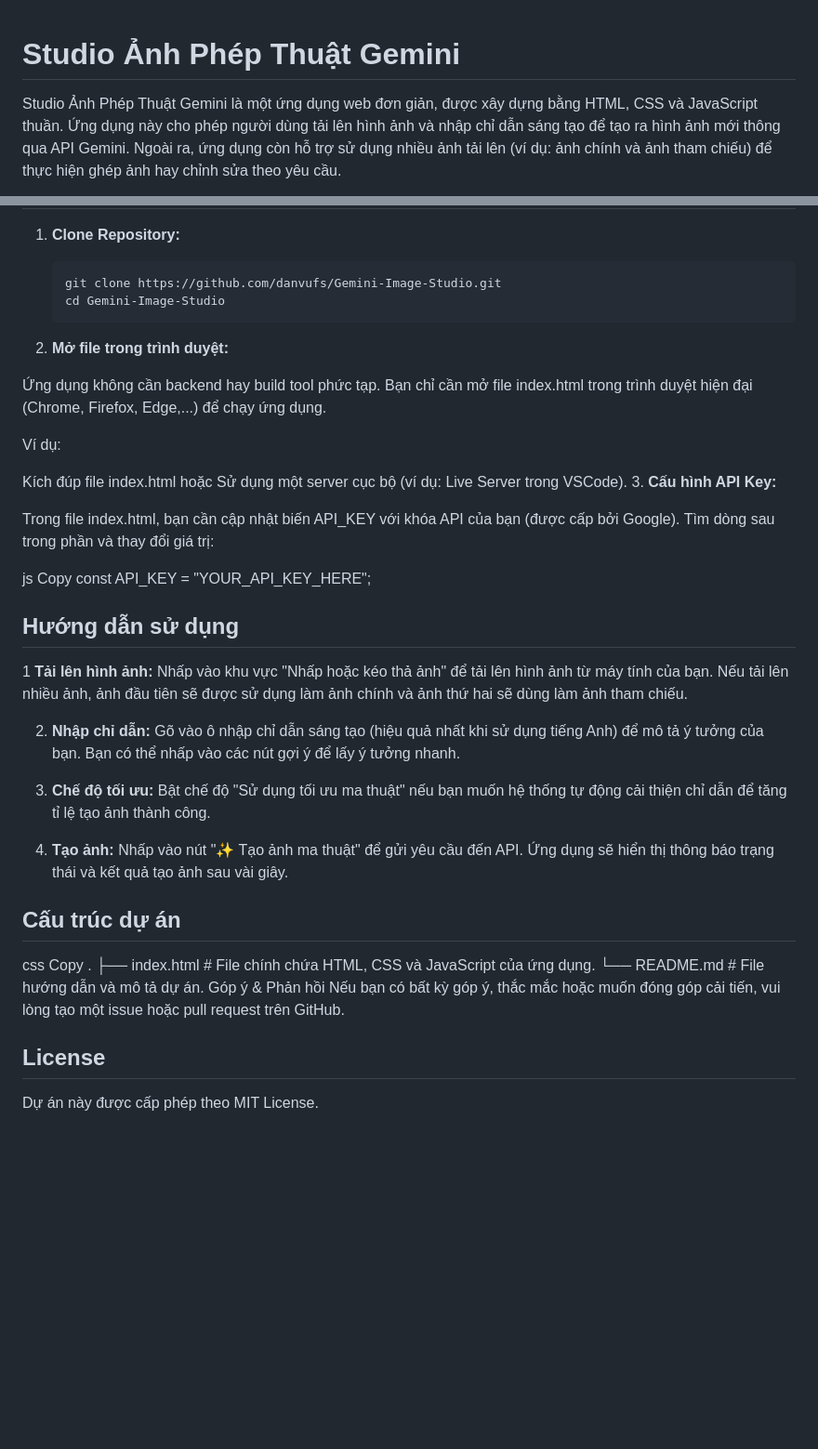
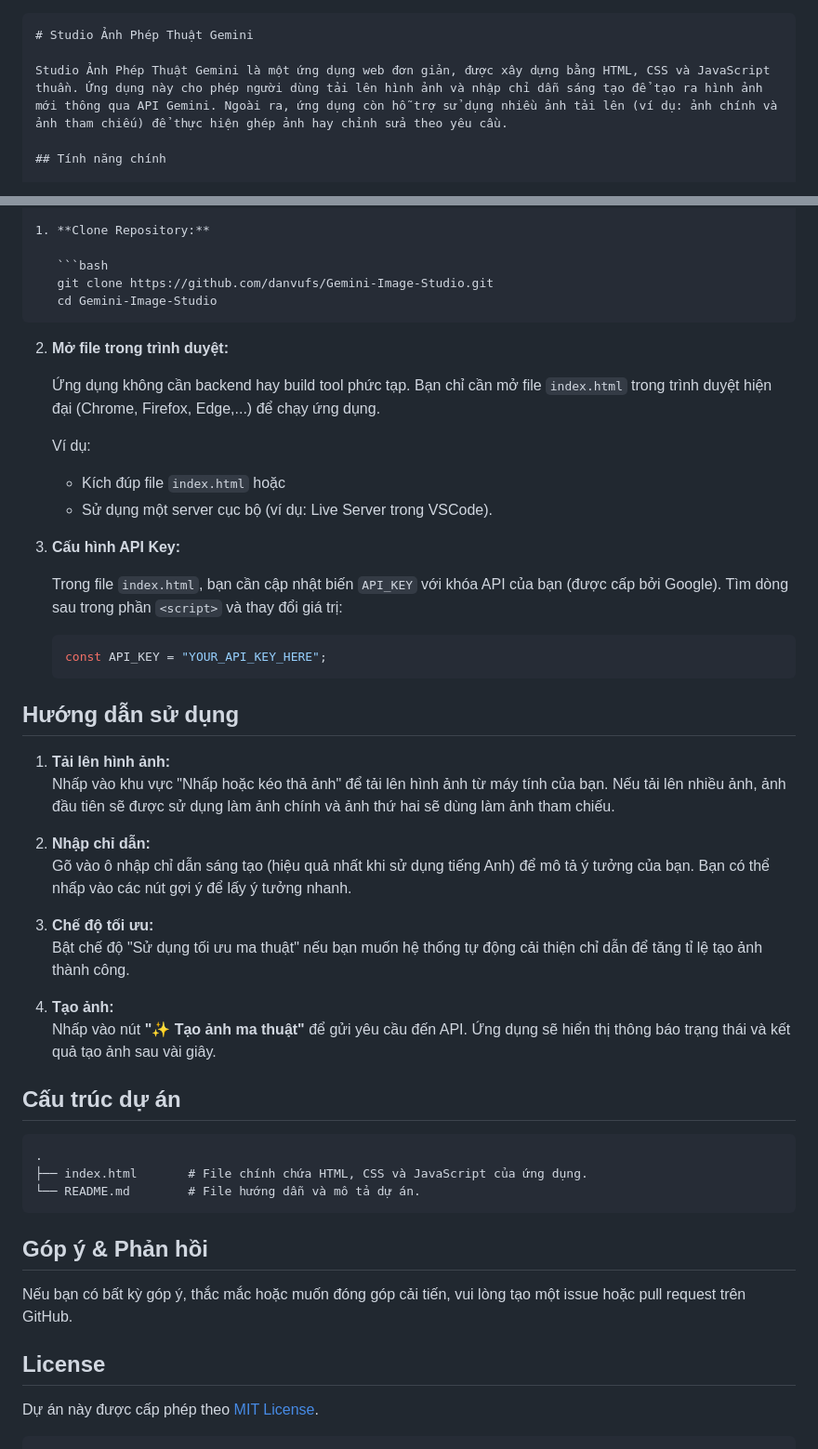
Before and after one commit to danvufs/Gemini-Image-Studio, a Markdown page: README.md, 2 parts joined by grey strips. Shown at 93% size. GitHub-like rendering; blank space fills up the shorter version.

````diff
--- a/README.md
+++ b/README.md
@@ -1,3 +1,4 @@
+```markdown
 # Studio Ảnh Phép Thuật Gemini
 
 Studio Ảnh Phép Thuật Gemini là một ứng dụng web đơn giản, được xây dựng bằng HTML, CSS và JavaScript thuần. Ứng dụng này cho phép người dùng tải lên hình ảnh và nhập chỉ dẫn sáng tạo để tạo ra hình ảnh mới thông qua API Gemini. Ngoài ra, ứng dụng còn hỗ trợ sử dụng nhiều ảnh tải lên (ví dụ: ảnh chính và ảnh tham chiếu) để thực hiện ghép ảnh hay chỉnh sửa theo yêu cầu.
@@ -23,42 +24,52 @@ Studio Ảnh Phép Thuật Gemini là một ứng dụng web đơn giản, đư
    ```bash
    git clone https://github.com/danvufs/Gemini-Image-Studio.git
    cd Gemini-Image-Studio
+   ```
+
 2. **Mở file trong trình duyệt:**
 
-Ứng dụng không cần backend hay build tool phức tạp. Bạn chỉ cần mở file index.html trong trình duyệt hiện đại (Chrome, Firefox, Edge,...) để chạy ứng dụng.
+   Ứng dụng không cần backend hay build tool phức tạp. Bạn chỉ cần mở file `index.html` trong trình duyệt hiện đại (Chrome, Firefox, Edge,...) để chạy ứng dụng.
 
-Ví dụ:
+   Ví dụ:
 
-Kích đúp file index.html hoặc
-Sử dụng một server cục bộ (ví dụ: Live Server trong VSCode).
+   - Kích đúp file `index.html` hoặc
+   - Sử dụng một server cục bộ (ví dụ: Live Server trong VSCode).
+
 3. **Cấu hình API Key:**
 
-Trong file index.html, bạn cần cập nhật biến API_KEY với khóa API của bạn (được cấp bởi Google). Tìm dòng sau trong phần <script> và thay đổi giá trị:
+   Trong file `index.html`, bạn cần cập nhật biến `API_KEY` với khóa API của bạn (được cấp bởi Google). Tìm dòng sau trong phần `<script>` và thay đổi giá trị:
 
-js
-Copy
-const API_KEY = "YOUR_API_KEY_HERE";
+   ```js
+   const API_KEY = "YOUR_API_KEY_HERE";
+   ```
+
 ## Hướng dẫn sử dụng
-1 **Tải lên hình ảnh:**
-Nhấp vào khu vực "Nhấp hoặc kéo thả ảnh" để tải lên hình ảnh từ máy tính của bạn. Nếu tải lên nhiều ảnh, ảnh đầu tiên sẽ được sử dụng làm ảnh chính và ảnh thứ hai sẽ dùng làm ảnh tham chiếu.
+
+1. **Tải lên hình ảnh:**
+   Nhấp vào khu vực "Nhấp hoặc kéo thả ảnh" để tải lên hình ảnh từ máy tính của bạn. Nếu tải lên nhiều ảnh, ảnh đầu tiên sẽ được sử dụng làm ảnh chính và ảnh thứ hai sẽ dùng làm ảnh tham chiếu.
 
 2. **Nhập chỉ dẫn:**
-Gõ vào ô nhập chỉ dẫn sáng tạo (hiệu quả nhất khi sử dụng tiếng Anh) để mô tả ý tưởng của bạn. Bạn có thể nhấp vào các nút gợi ý để lấy ý tưởng nhanh.
+   Gõ vào ô nhập chỉ dẫn sáng tạo (hiệu quả nhất khi sử dụng tiếng Anh) để mô tả ý tưởng của bạn. Bạn có thể nhấp vào các nút gợi ý để lấy ý tưởng nhanh.
 
 3. **Chế độ tối ưu:**
-Bật chế độ "Sử dụng tối ưu ma thuật" nếu bạn muốn hệ thống tự động cải thiện chỉ dẫn để tăng tỉ lệ tạo ảnh thành công.
+   Bật chế độ "Sử dụng tối ưu ma thuật" nếu bạn muốn hệ thống tự động cải thiện chỉ dẫn để tăng tỉ lệ tạo ảnh thành công.
 
 4. **Tạo ảnh:**
-Nhấp vào nút "✨ Tạo ảnh ma thuật" để gửi yêu cầu đến API. Ứng dụng sẽ hiển thị thông báo trạng thái và kết quả tạo ảnh sau vài giây.
+   Nhấp vào nút **"✨ Tạo ảnh ma thuật"** để gửi yêu cầu đến API. Ứng dụng sẽ hiển thị thông báo trạng thái và kết quả tạo ảnh sau vài giây.
 
 ## Cấu trúc dự án
-css
-Copy
+
+```
 .
 ├── index.html       # File chính chứa HTML, CSS và JavaScript của ứng dụng.
 └── README.md        # File hướng dẫn và mô tả dự án.
-Góp ý & Phản hồi
+```
+
+## Góp ý & Phản hồi
+
 Nếu bạn có bất kỳ góp ý, thắc mắc hoặc muốn đóng góp cải tiến, vui lòng tạo một issue hoặc pull request trên GitHub.
 
 ## License
-Dự án này được cấp phép theo MIT License.
+
+Dự án này được cấp phép theo [MIT License](LICENSE).
+```
````
